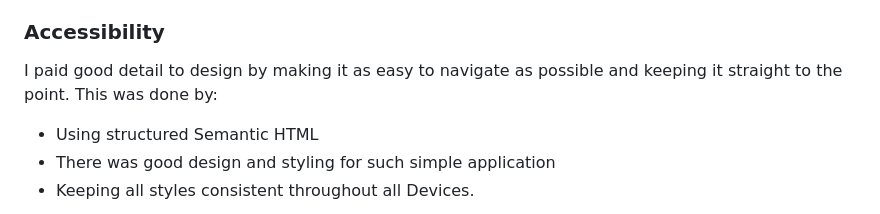
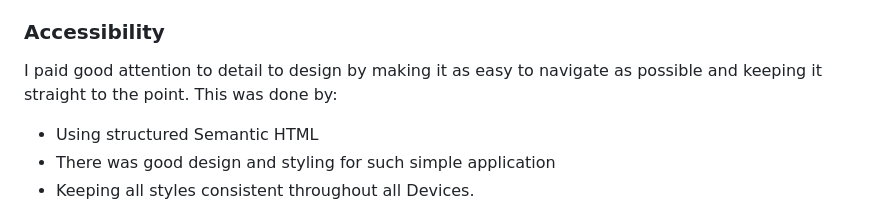
Before and after one commit to Retr01234/js-tic-tac-toe, a Markdown page: README.md, the part around the change. Drawn GitHub-style.

Commit message:
fix: fix grammar in accessbility docs

```diff
--- a/README.md
+++ b/README.md
@@ -107,7 +107,7 @@ This website is a Single-Page Application that has only one page and 1 Main sect
 
 ### Accessibility
 
-I paid good detail to design by making it as easy to navigate as possible and keeping it straight to the point. This was done by:
+I paid good attention to detail to design by making it as easy to navigate as possible and keeping it straight to the point. This was done by:
 
 - Using structured Semantic HTML
 - There was good design and styling for such simple application
```
